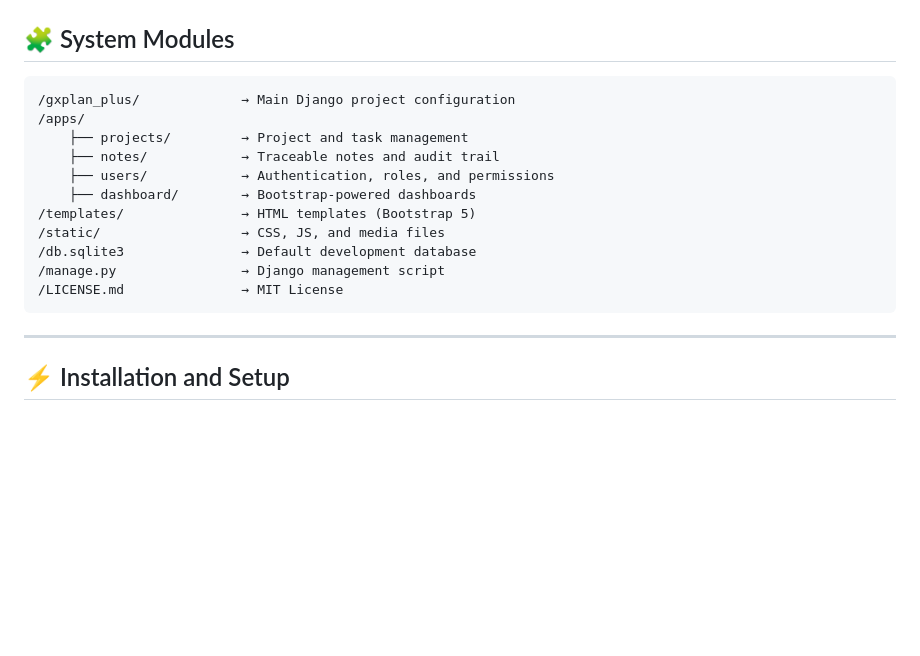
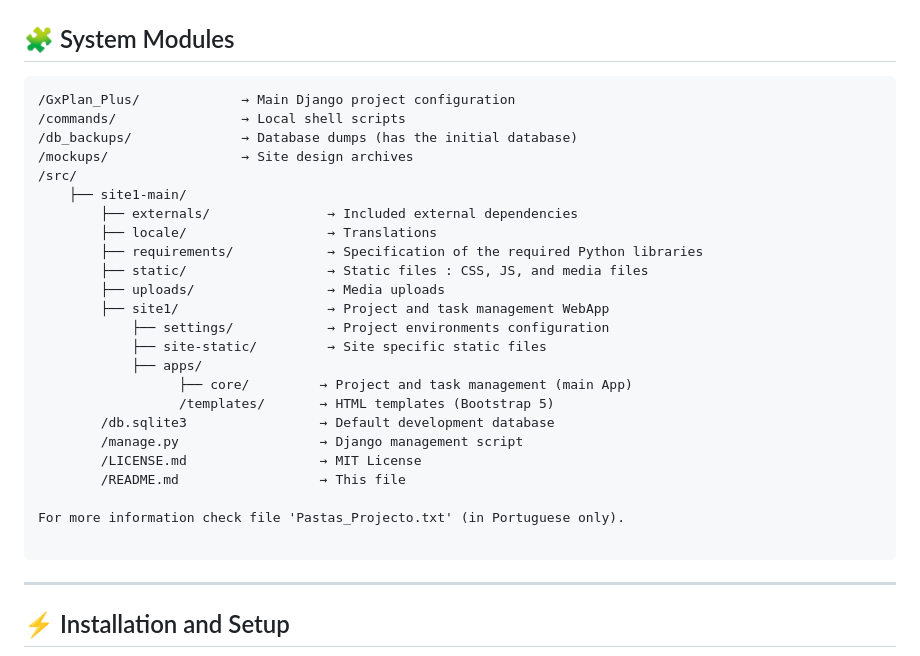
Before and after one commit to dnmpt/GxPlan-Plus, a Markdown page: README.md, the part around the change. Rendered like a GitHub page; blank space fills up the shorter version.

````diff
--- a/README.md
+++ b/README.md
@@ -51,17 +51,30 @@ Built with **Python (Django framework)** and a modern **Bootstrap interface**, G
 ## 🧩 System Modules
 
 ```
-/gxplan_plus/             → Main Django project configuration
-/apps/
-    ├── projects/         → Project and task management
-    ├── notes/            → Traceable notes and audit trail
-    ├── users/            → Authentication, roles, and permissions
-    ├── dashboard/        → Bootstrap-powered dashboards
-/templates/               → HTML templates (Bootstrap 5)
-/static/                  → CSS, JS, and media files
-/db.sqlite3               → Default development database
-/manage.py                → Django management script
-/LICENSE.md               → MIT License
+/GxPlan_Plus/             → Main Django project configuration
+/commands/                → Local shell scripts
+/db_backups/              → Database dumps (has the initial database)
+/mockups/                 → Site design archives
+/src/
+    ├── site1-main/
+        ├── externals/               → Included external dependencies
+        ├── locale/                  → Translations
+        ├── requirements/            → Specification of the required Python libraries
+        ├── static/                  → Static files : CSS, JS, and media files
+        ├── uploads/                 → Media uploads
+        ├── site1/                   → Project and task management WebApp
+            ├── settings/            → Project environments configuration
+            ├── site-static/         → Site specific static files
+            ├── apps/
+                  ├── core/         → Project and task management (main App)
+                  /templates/       → HTML templates (Bootstrap 5)
+        /db.sqlite3                 → Default development database
+        /manage.py                  → Django management script
+        /LICENSE.md                 → MIT License
+        /README.md                  → This file
+
+For more information check file 'Pastas_Projecto.txt' (in Portuguese only).
+
 ```
 
 ---
````
